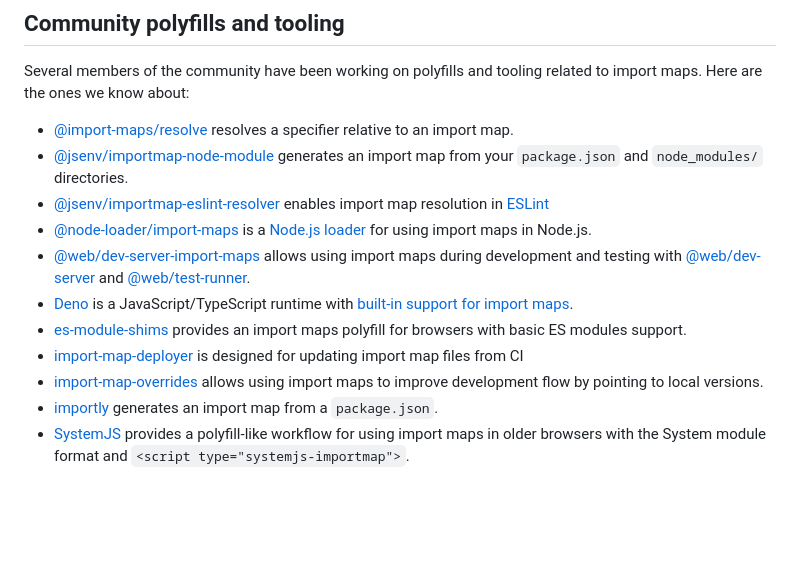
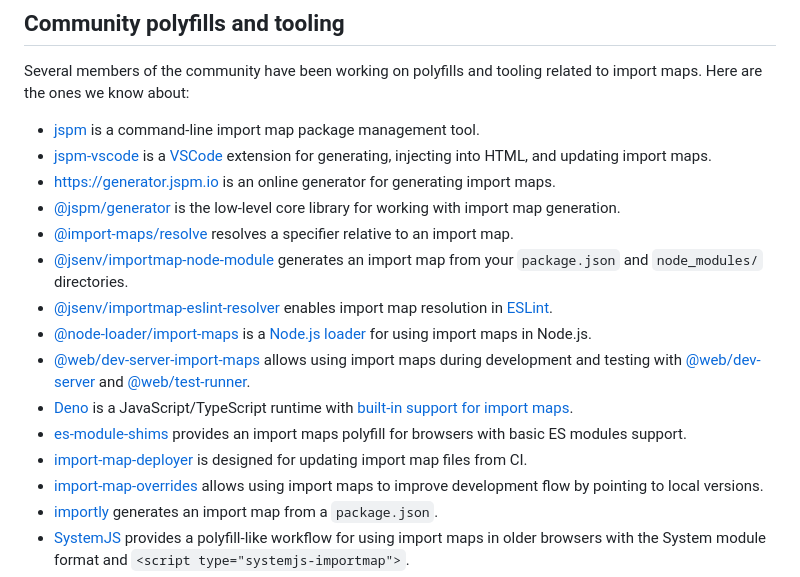
Before and after one commit to WICG/import-maps, a Markdown page: README.md, the part around the change. Drawn GitHub-style; blank space fills up the shorter version.

Commit message:
Add JSPM import maps tools

```diff
--- a/README.md
+++ b/README.md
@@ -621,14 +621,18 @@ would give you the appropriately-mapped location of `resource.json` within the `
 
 Several members of the community have been working on polyfills and tooling related to import maps. Here are the ones we know about:
 
+* [jspm](https://www.npmjs.com/package/jspm) is a command-line import map package management tool.
+* [jspm-vscode](https://marketplace.visualstudio.com/items?itemName=JSPM.jspm-vscode) is a [VSCode](https://code.visualstudio.com) extension for generating, injecting into HTML, and updating import maps.
+* https://generator.jspm.io is an online generator for generating import maps.
+* [@jspm/generator](https://www.npmjs.com/package/@jspm/generator) is the low-level core library for working with import map generation.
 * [@import-maps/resolve](https://www.npmjs.com/package/@import-maps/resolve) resolves a specifier relative to an import map.
 * [@jsenv/importmap-node-module](https://www.npmjs.com/package/@jsenv/importmap-node-module) generates an import map from your `package.json` and `node_modules/` directories.
-* [@jsenv/importmap-eslint-resolver](https://www.npmjs.com/package/@jsenv/importmap-eslint-resolver) enables import map resolution in [ESLint](https://eslint.org/)
+* [@jsenv/importmap-eslint-resolver](https://www.npmjs.com/package/@jsenv/importmap-eslint-resolver) enables import map resolution in [ESLint](https://eslint.org/).
 * [@node-loader/import-maps](https://www.npmjs.com/package/@node-loader/import-maps) is a [Node.js loader](https://nodejs.org/dist/latest/docs/api/esm.html#esm_experimental_loaders) for using import maps in Node.js.
 * [@web/dev-server-import-maps](https://www.npmjs.com/package/@web/dev-server-import-maps) allows using import maps during development and testing with [@web/dev-server](https://www.npmjs.com/package/@web/dev-server) and [@web/test-runner](https://www.npmjs.com/package/@web/test-runner).
 * [Deno](https://github.com/denoland/deno) is a JavaScript/TypeScript runtime with [built-in support for import maps](https://deno.land/manual/linking_to_external_code/import_maps).
 * [es-module-shims](https://github.com/guybedford/es-module-shims) provides an import maps polyfill for browsers with basic ES modules support.
-* [import-map-deployer](https://github.com/single-spa/import-map-deployer) is designed for updating import map files from CI
+* [import-map-deployer](https://github.com/single-spa/import-map-deployer) is designed for updating import map files from CI.
 * [import-map-overrides](https://www.npmjs.com/package/import-map-overrides) allows using import maps to improve development flow by pointing to local versions.
 * [importly](https://www.npmjs.com/package/importly) generates an import map from a `package.json`.
 * [SystemJS](https://github.com/systemjs/systemjs) provides a polyfill-like workflow for using import maps in older browsers with the System module format and `<script type="systemjs-importmap">`.
```
